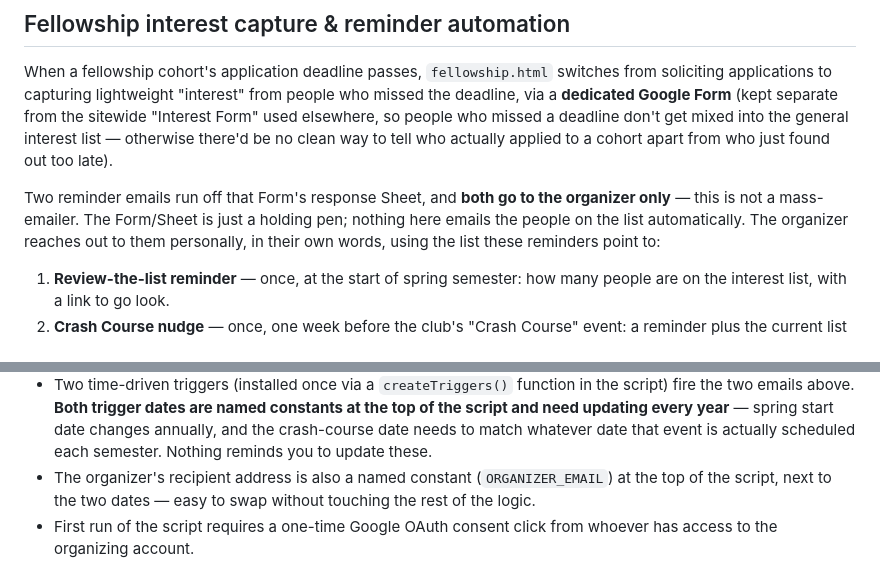
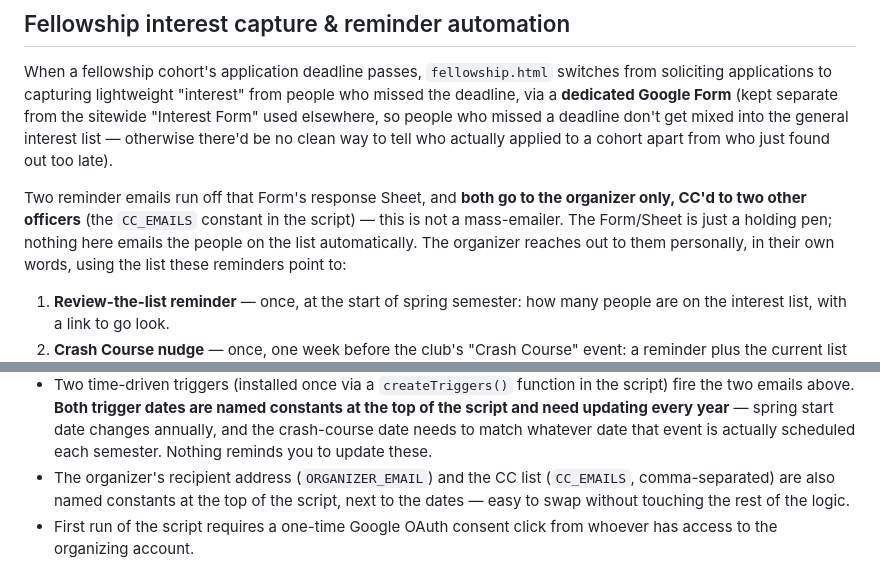
Before and after one commit to berkeley-effective-altruism/website, a Markdown page: CLAUDE.md, 2 parts joined by grey strips. Rendered like a GitHub page.

Commit message:
CLAUDE.md: reminder emails now CC two other officers
Co-Authored-By: Claude Sonnet 5.5 <noreply@anthropic.com>

```diff
--- a/CLAUDE.md
+++ b/CLAUDE.md
@@ -144,7 +144,8 @@ there'd be no clean way to tell who actually applied to a cohort apart from
 who just found out too late).
 
 Two reminder emails run off that Form's response Sheet, and **both go to the
-organizer only** — this is not a mass-emailer. The Form/Sheet is just a
+organizer only, CC'd to two other officers** (the `CC_EMAILS` constant in the
+script) — this is not a mass-emailer. The Form/Sheet is just a
 holding pen; nothing here emails the people on the list automatically. The
 organizer reaches out to them personally, in their own words, using the list
 these reminders point to:
@@ -171,9 +172,10 @@ non-developer maintainer to learn:
   year** — spring start date changes annually, and the crash-course date
   needs to match whatever date that event is actually scheduled each
   semester. Nothing reminds you to update these.
-- The organizer's recipient address is also a named constant
-  (`ORGANIZER_EMAIL`) at the top of the script, next to the two dates — easy
-  to swap without touching the rest of the logic.
+- The organizer's recipient address (`ORGANIZER_EMAIL`) and the CC list
+  (`CC_EMAILS`, comma-separated) are also named constants at the top of the
+  script, next to the dates — easy to swap without touching the rest of the
+  logic.
 - First run of the script requires a one-time Google OAuth consent click
   from whoever has access to the organizing account.
 
```
